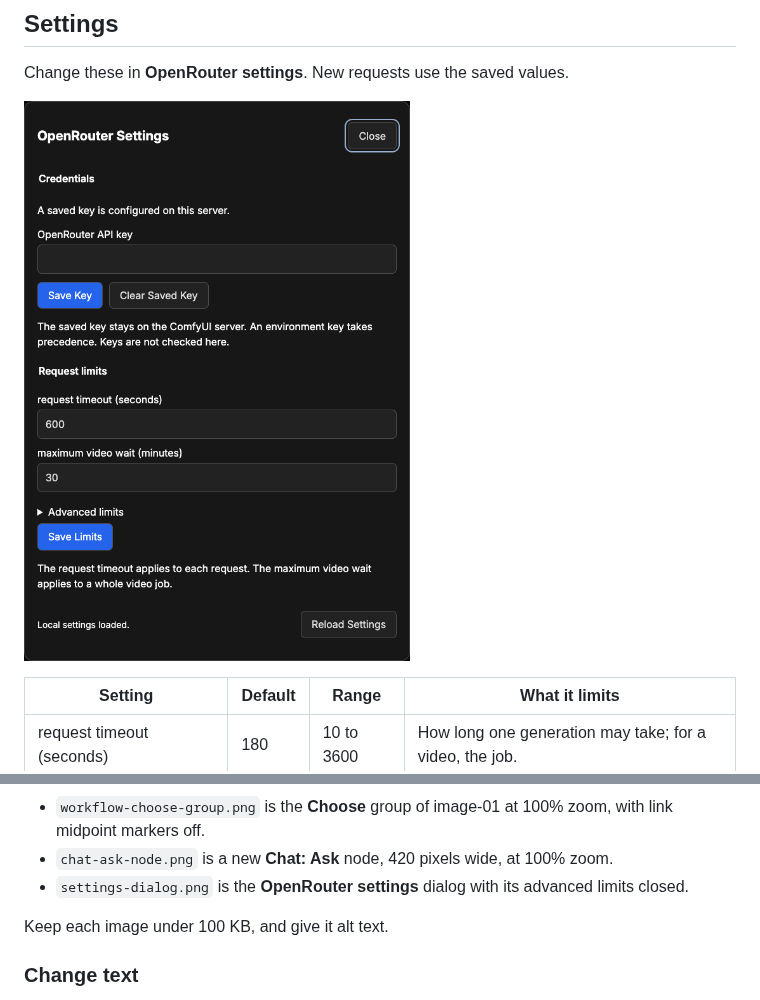
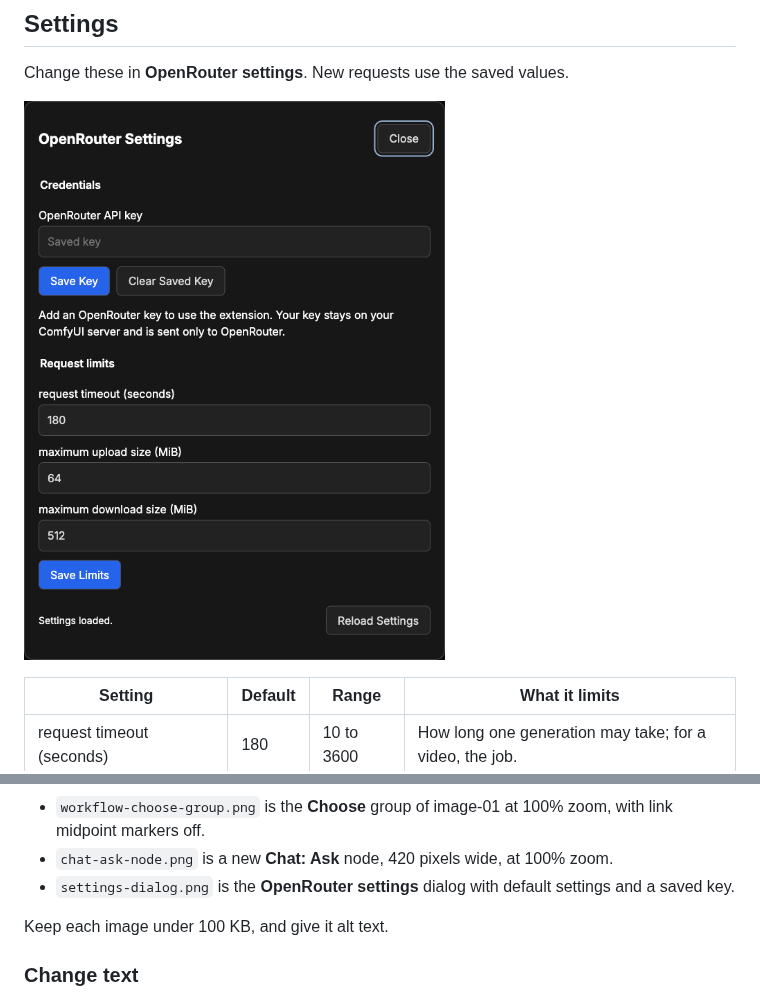
Before and after one commit to stefanionescu/comfyui-openrouter, a Markdown page: ADVANCED.md, 2 parts joined by grey strips. GitHub-like rendering; pictures changed too: docs/images/settings-dialog.png.

Commit message:
docs(docs): retake the settings dialog screenshot
- The screenshot shows the dialog's three settings at their defaults, the new key text, and the saved key placeholder.
- ADVANCED describes the screenshot without the advanced limits section it no longer has.

Co-Authored-By: Claude Opus 5.5 (1M context) <noreply@anthropic.com>

```diff
--- a/ADVANCED.md
+++ b/ADVANCED.md
@@ -411,8 +411,8 @@ The README's and this guide's images are in `docs/images/`:
   with link midpoint markers off.
 - `chat-ask-node.png` is a new **Chat: Ask** node, 420 pixels wide, at 100%
   zoom.
-- `settings-dialog.png` is the **OpenRouter settings** dialog with its advanced
-  limits closed.
+- `settings-dialog.png` is the **OpenRouter settings** dialog with default
+  settings and a saved key.
 
 Keep each image under 100 KB, and give it alt text.
 
```
